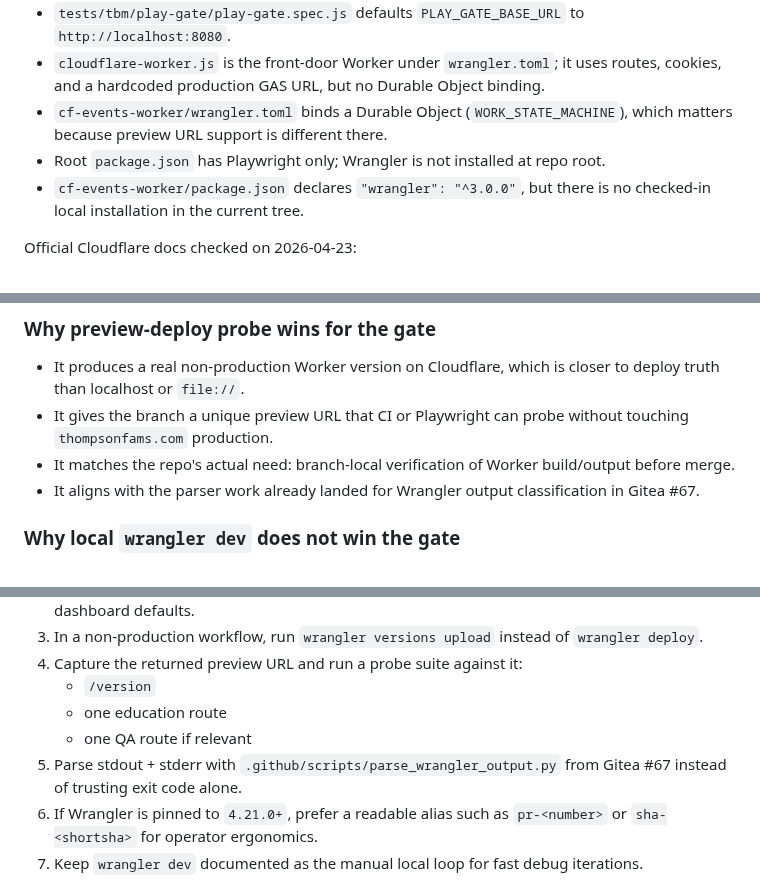
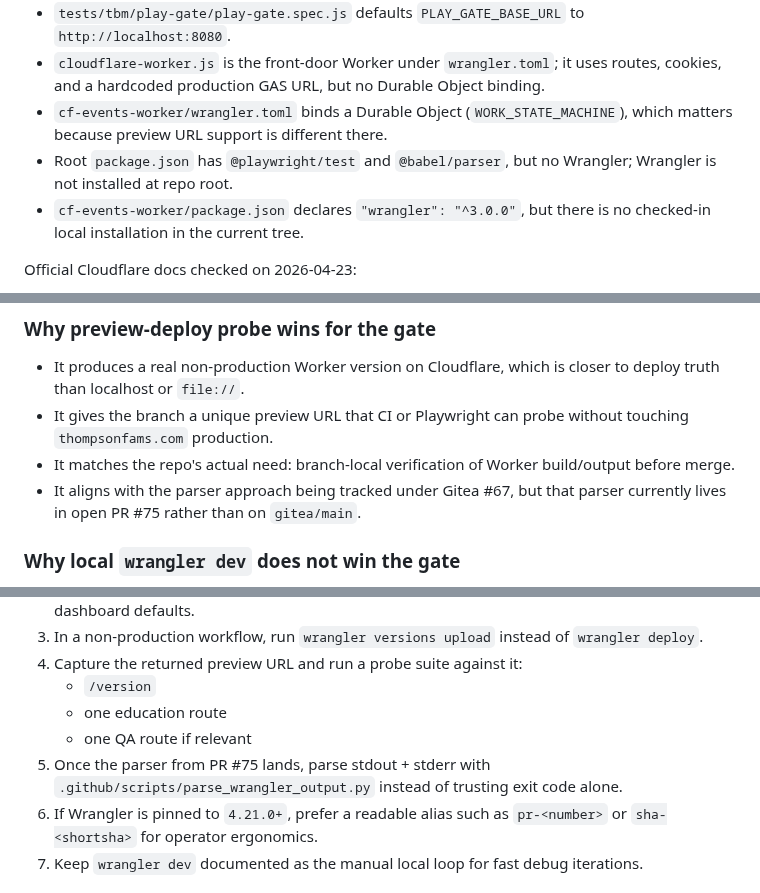
Before and after one commit to blucsigma05/tbm-apps-script, a Markdown page: ops/specs/2026-04-23-preview-deploy-probe-vs-local-wrangler-dev.md, 3 parts joined by grey strips. Drawn GitHub-style.

Commit message:
docs(#71): correct parser and package claims

```diff
--- a/ops/specs/2026-04-23-preview-deploy-probe-vs-local-wrangler-dev.md
+++ b/ops/specs/2026-04-23-preview-deploy-probe-vs-local-wrangler-dev.md
@@ -40,7 +40,7 @@ Repo state:
 - `tests/tbm/play-gate/play-gate.spec.js` defaults `PLAY_GATE_BASE_URL` to `http://localhost:8080`.
 - `cloudflare-worker.js` is the front-door Worker under `wrangler.toml`; it uses routes, cookies, and a hardcoded production GAS URL, but no Durable Object binding.
 - `cf-events-worker/wrangler.toml` binds a Durable Object (`WORK_STATE_MACHINE`), which matters because preview URL support is different there.
-- Root `package.json` has Playwright only; Wrangler is not installed at repo root.
+- Root `package.json` has `@playwright/test` and `@babel/parser`, but no Wrangler; Wrangler is not installed at repo root.
 - `cf-events-worker/package.json` declares `"wrangler": "^3.0.0"`, but there is no checked-in local installation in the current tree.
 
 Official Cloudflare docs checked on 2026-04-23:
@@ -86,7 +86,7 @@ Use **local `wrangler dev`** as the fast local development loop, not as the merg
 - It produces a real non-production Worker version on Cloudflare, which is closer to deploy truth than localhost or `file://`.
 - It gives the branch a unique preview URL that CI or Playwright can probe without touching `thompsonfams.com` production.
 - It matches the repo's actual need: branch-local verification of Worker build/output before merge.
-- It aligns with the parser work already landed for Wrangler output classification in Gitea #67.
+- It aligns with the parser approach being tracked under Gitea #67, but that parser currently lives in open PR #75 rather than on `gitea/main`.
 
 ### Why local `wrangler dev` does not win the gate
 
@@ -116,7 +116,7 @@ It does **not** apply to `cf-events-worker` in its current form because Cloudfla
    - `/version`
    - one education route
    - one QA route if relevant
-5. Parse stdout + stderr with `.github/scripts/parse_wrangler_output.py` from Gitea #67 instead of trusting exit code alone.
+5. Once the parser from PR #75 lands, parse stdout + stderr with `.github/scripts/parse_wrangler_output.py` instead of trusting exit code alone.
 6. If Wrangler is pinned to `4.21.0+`, prefer a readable alias such as `pr-<number>` or `sha-<shortsha>` for operator ergonomics.
 7. Keep `wrangler dev` documented as the manual local loop for fast debug iterations.
 
```
